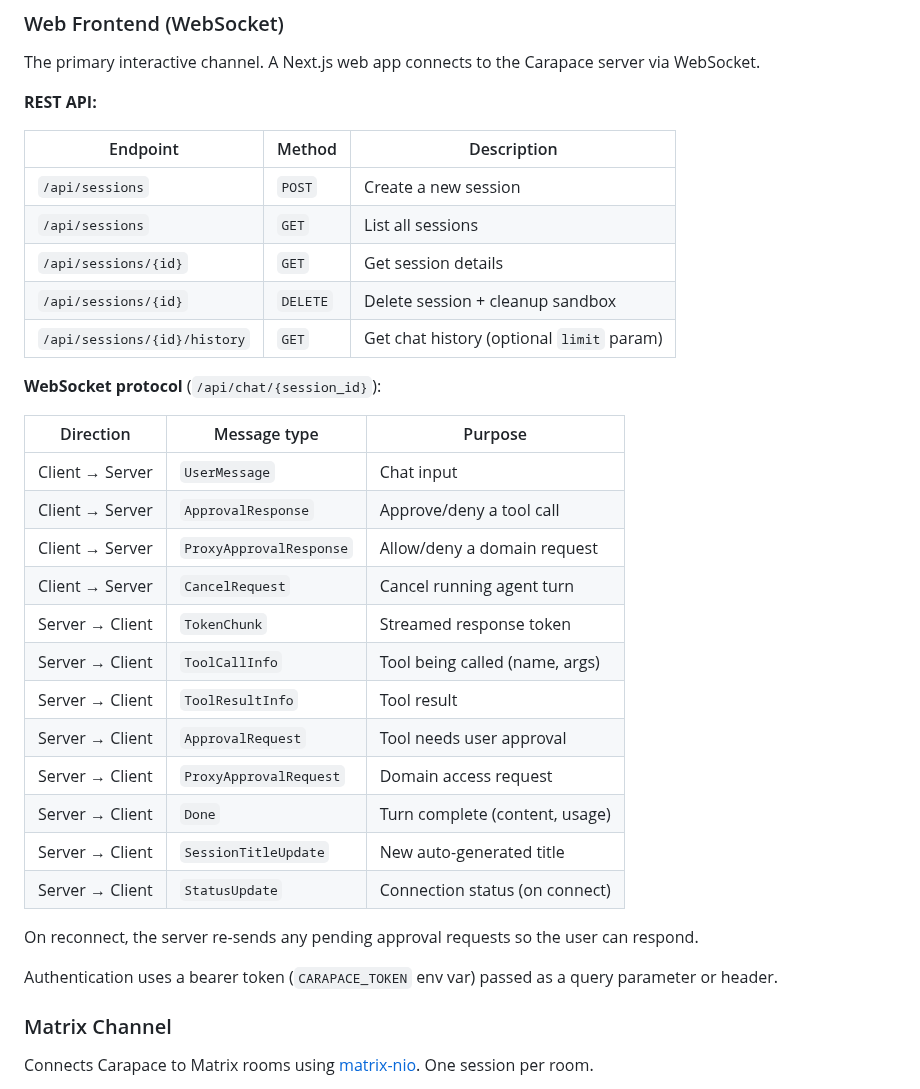
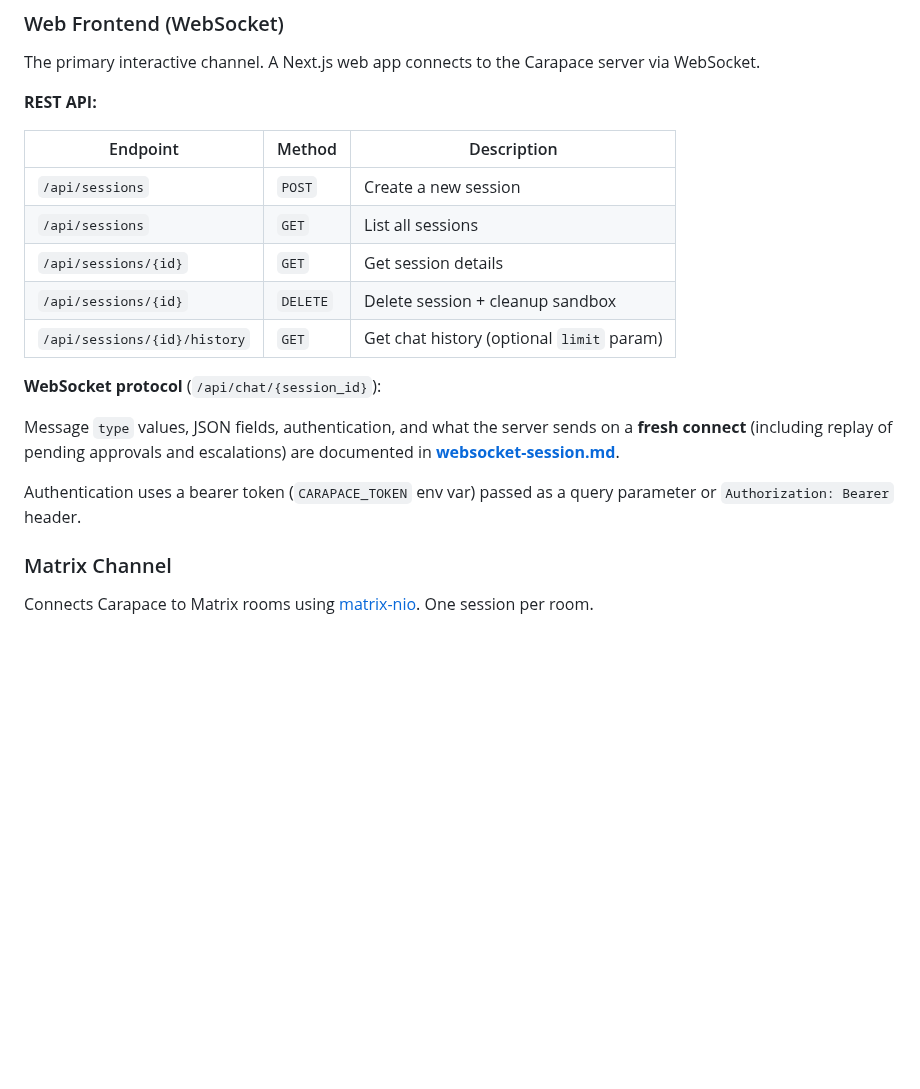
Before and after one commit to thiesgerken/carapace, a Markdown page: docs/sessions-and-channels.md, the part around one of its changes. Drawn GitHub-style; blank space fills up the shorter version.

Commit message:
📋 docs: websocket messages

```diff
--- a/docs/sessions-and-channels.md
+++ b/docs/sessions-and-channels.md
@@ -60,34 +60,19 @@ The primary interactive channel. A Next.js web app connects to the Carapace serv
 
 **REST API:**
 
-| Endpoint | Method | Description |
-| --- | --- | --- |
-| `/api/sessions` | `POST` | Create a new session |
-| `/api/sessions` | `GET` | List all sessions |
-| `/api/sessions/{id}` | `GET` | Get session details |
-| `/api/sessions/{id}` | `DELETE` | Delete session + cleanup sandbox |
-| `/api/sessions/{id}/history` | `GET` | Get chat history (optional `limit` param) |
+| Endpoint                     | Method   | Description                               |
+| ---------------------------- | -------- | ----------------------------------------- |
+| `/api/sessions`              | `POST`   | Create a new session                      |
+| `/api/sessions`              | `GET`    | List all sessions                         |
+| `/api/sessions/{id}`         | `GET`    | Get session details                       |
+| `/api/sessions/{id}`         | `DELETE` | Delete session + cleanup sandbox          |
+| `/api/sessions/{id}/history` | `GET`    | Get chat history (optional `limit` param) |
 
 **WebSocket protocol** (`/api/chat/{session_id}`):
 
-| Direction | Message type | Purpose |
-| --- | --- | --- |
-| Client → Server | `UserMessage` | Chat input |
-| Client → Server | `ApprovalResponse` | Approve/deny a tool call |
-| Client → Server | `ProxyApprovalResponse` | Allow/deny a domain request |
-| Client → Server | `CancelRequest` | Cancel running agent turn |
-| Server → Client | `TokenChunk` | Streamed response token |
-| Server → Client | `ToolCallInfo` | Tool being called (name, args) |
-| Server → Client | `ToolResultInfo` | Tool result |
-| Server → Client | `ApprovalRequest` | Tool needs user approval |
-| Server → Client | `ProxyApprovalRequest` | Domain access request |
-| Server → Client | `Done` | Turn complete (content, usage) |
-| Server → Client | `SessionTitleUpdate` | New auto-generated title |
-| Server → Client | `StatusUpdate` | Connection status (on connect) |
+Message `type` values, JSON fields, authentication, and what the server sends on a **fresh connect** (including replay of pending approvals and escalations) are documented in **[websocket-session.md](websocket-session.md)**.
 
-On reconnect, the server re-sends any pending approval requests so the user can respond.
-
-Authentication uses a bearer token (`CARAPACE_TOKEN` env var) passed as a query parameter or header.
+Authentication uses a bearer token (`CARAPACE_TOKEN` env var) passed as a query parameter or `Authorization: Bearer` header.
 
 ### Matrix Channel
 
```
Also changed, not shown: other parts of docs/sessions-and-channels.md (+32 -32 lines), docs/websocket-session.md (added, +110 -0 lines).
